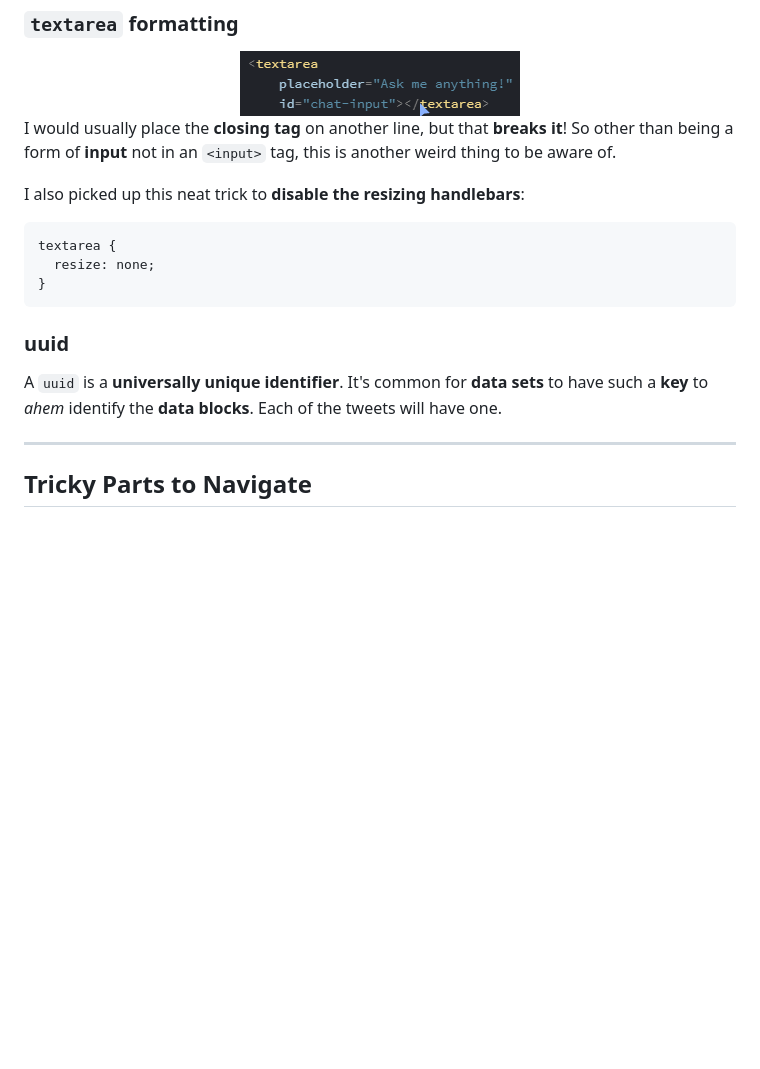
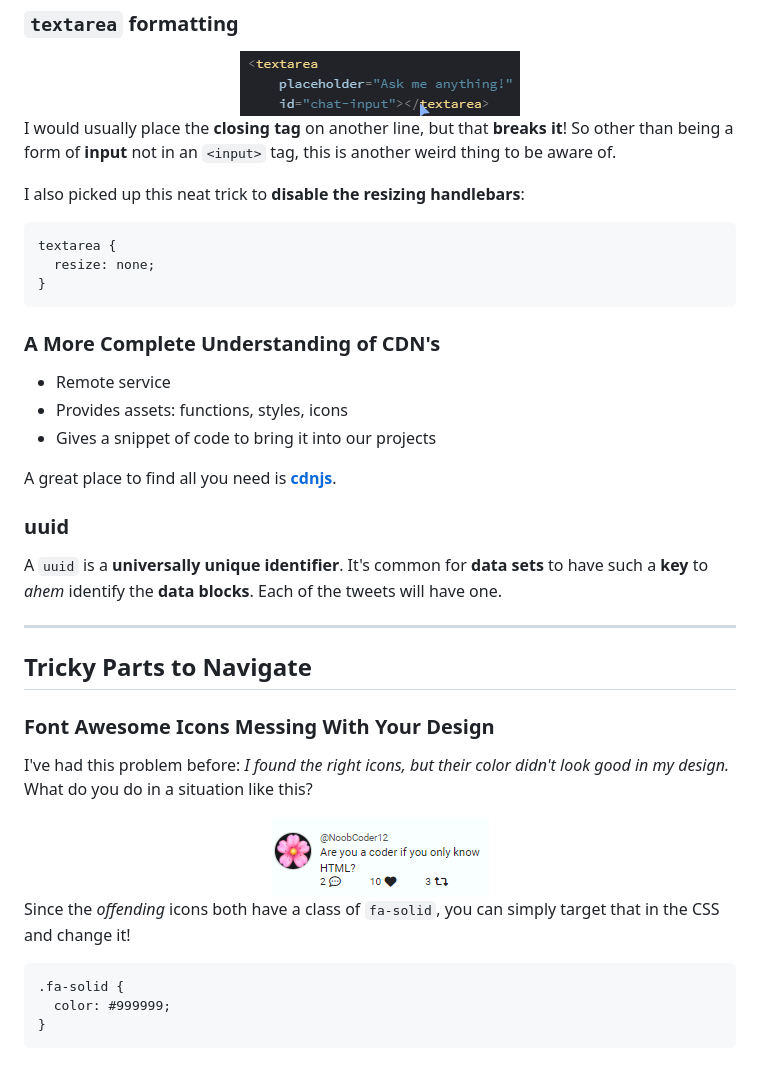
Before and after one commit to JoleneKearse/twitter-clone, a Markdown page: README.md, the part around the change. Drawn GitHub-style; pictures changed too: screenshots/screenshot-icons-wrong.png (added); blank space fills up the shorter version.

Commit message:
added icons with styling and notes

````diff
--- a/README.md
+++ b/README.md
@@ -46,11 +46,20 @@ Here are the steps:
 I would usually place the **closing tag** on another line, but that **breaks it**! So other than being a form of **input** not in an `<input>` tag, this is another weird thing to be aware of.
 
 I also picked up this neat trick to **disable the resizing handlebars**:
+
 ```
 textarea {
   resize: none;
 }
 ```
+
+### A More Complete Understanding of CDN's
+
+- Remote service
+- Provides assets: functions, styles, icons
+- Gives a snippet of code to bring it into our projects
+
+A great place to find all you need is **[cdnjs](https://cdnjs.com/)**.
 
 ### uuid
 
@@ -59,3 +68,17 @@ A `uuid` is a **universally unique identifier**. It's common for **data sets** t
 <hr>
 
 ## Tricky Parts to Navigate
+
+### Font Awesome Icons Messing With Your Design
+
+I've had this problem before: _I found the right icons, but their color didn't look good in my design._ What do you do in a situation like this?
+
+<div align="center"><img src="./screenshots/screenshot-icons-wrong.png" alt="script tag with type of module and src"></div>
+
+Since the _offending_ icons both have a class of `fa-solid`, you can simply target that in the CSS and change it!
+
+```
+.fa-solid {
+  color: #999999;
+}
+```
````
Also changed, not shown: 3 other files.
